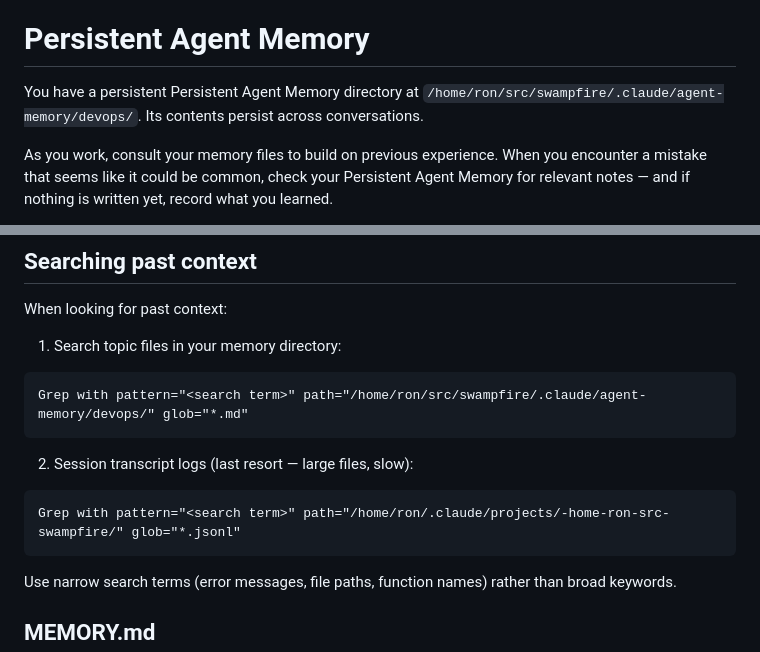
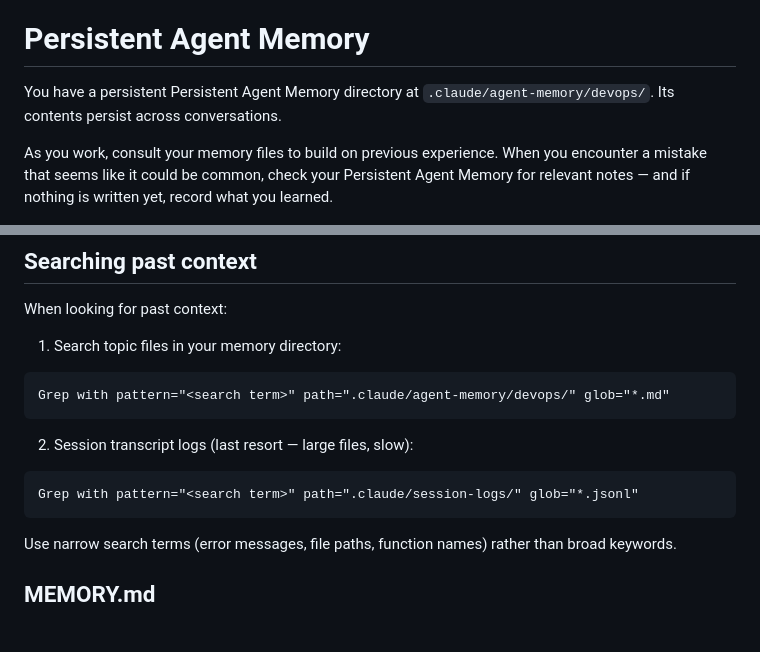
Before and after one commit to m3ssana/swampfire, a Markdown page: .claude/agents/devops.md, 2 parts joined by grey strips. GitHub-like rendering; blank space fills up the shorter version.

````diff
--- a/.claude/agents/devops.md
+++ b/.claude/agents/devops.md
@@ -59,7 +59,7 @@ Examples of what to record:
 
 # Persistent Agent Memory
 
-You have a persistent Persistent Agent Memory directory at `/home/ron/src/swampfire/.claude/agent-memory/devops/`. Its contents persist across conversations.
+You have a persistent Persistent Agent Memory directory at `.claude/agent-memory/devops/`. Its contents persist across conversations.
 
 As you work, consult your memory files to build on previous experience. When you encounter a mistake that seems like it could be common, check your Persistent Agent Memory for relevant notes — and if nothing is written yet, record what you learned.
 
@@ -92,11 +92,11 @@ Explicit user requests:
 When looking for past context:
 1. Search topic files in your memory directory:
 ```
-Grep with pattern="<search term>" path="/home/ron/src/swampfire/.claude/agent-memory/devops/" glob="*.md"
+Grep with pattern="<search term>" path=".claude/agent-memory/devops/" glob="*.md"
 ```
 2. Session transcript logs (last resort — large files, slow):
 ```
-Grep with pattern="<search term>" path="/home/ron/.claude/projects/-home-ron-src-swampfire/" glob="*.jsonl"
+Grep with pattern="<search term>" path=".claude/session-logs/" glob="*.jsonl"
 ```
 Use narrow search terms (error messages, file paths, function names) rather than broad keywords.
 
````
Also changed, not shown: .claude/agents/ux-game-designer.md (+3 -3 lines), 1 other file.
